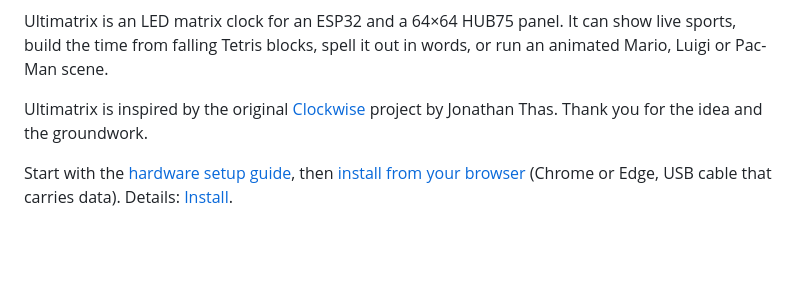
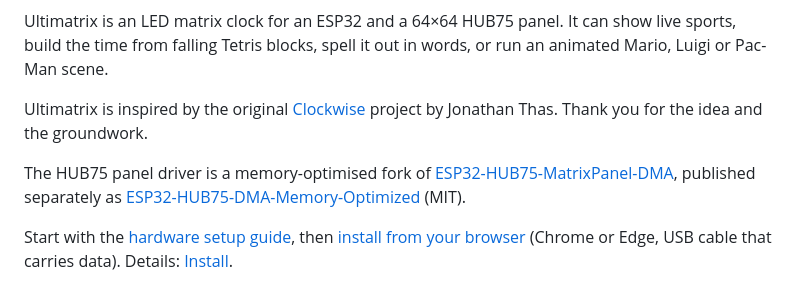
Before and after one commit to vandalon/ultimatrix, a Markdown page: README.md, the part around the change. GitHub-like rendering; blank space fills up the shorter version.

Commit message:
CHORE: README links to the separately published panel driver
The README now names the HUB75 driver the clock uses and links to its repository, so people can find it.

```diff
--- a/README.md
+++ b/README.md
@@ -10,6 +10,8 @@
 Ultimatrix is an LED matrix clock for an ESP32 and a 64×64 HUB75 panel. It can show live sports, build the time from falling Tetris blocks, spell it out in words, or run an animated Mario, Luigi or Pac-Man scene.
 
 Ultimatrix is inspired by the original [Clockwise](https://github.com/jnthas/clockwise) project by Jonathan Thas. Thank you for the idea and the groundwork.
+
+The HUB75 panel driver is a memory-optimised fork of [ESP32-HUB75-MatrixPanel-DMA](https://github.com/mrcodetastic/ESP32-HUB75-MatrixPanel-DMA), published separately as [ESP32-HUB75-DMA-Memory-Optimized](https://github.com/vandalon/ESP32-HUB75-DMA-Memory-Optimized) (MIT).
 
 Start with the [hardware setup guide](docs/HARDWARE.md), then [install from your browser](https://vandalon.github.io/ultimatrix/) (Chrome or Edge, USB cable that carries data). Details: [Install](#install).
 
```
